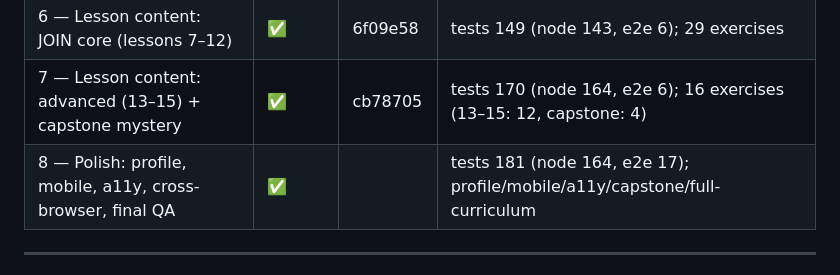
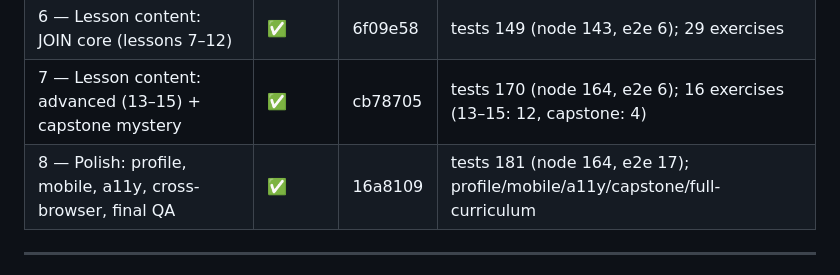
Before and after one commit to zeveck/learnsql, a Markdown page: docs/plans/SQL.md, the part around the change. GitHub-like rendering.

Commit message:
docs(plans): mark Phase 8 complete (polish, profile, a11y, QA)
Co-Authored-By: Claude Opus 4.8 (1M context) <noreply@anthropic.com>

```diff
--- a/docs/plans/SQL.md
+++ b/docs/plans/SQL.md
@@ -70,7 +70,7 @@ secrets.** (Plan docs live under `docs/plans/` and are unrelated to the app.)
 | 5 — Lesson content: basics & aggregation (lessons 1–6) | ✅ | 8892b27 | tests 120 (node 114, e2e 6); 24 exercises |
 | 6 — Lesson content: JOIN core (lessons 7–12) | ✅ | 6f09e58 | tests 149 (node 143, e2e 6); 29 exercises |
 | 7 — Lesson content: advanced (13–15) + capstone mystery | ✅ | cb78705 | tests 170 (node 164, e2e 6); 16 exercises (13–15: 12, capstone: 4) |
-| 8 — Polish: profile, mobile, a11y, cross-browser, final QA | ✅ | | tests 181 (node 164, e2e 17); profile/mobile/a11y/capstone/full-curriculum |
+| 8 — Polish: profile, mobile, a11y, cross-browser, final QA | ✅ | 16a8109 | tests 181 (node 164, e2e 17); profile/mobile/a11y/capstone/full-curriculum |
 
 ---
 
```
